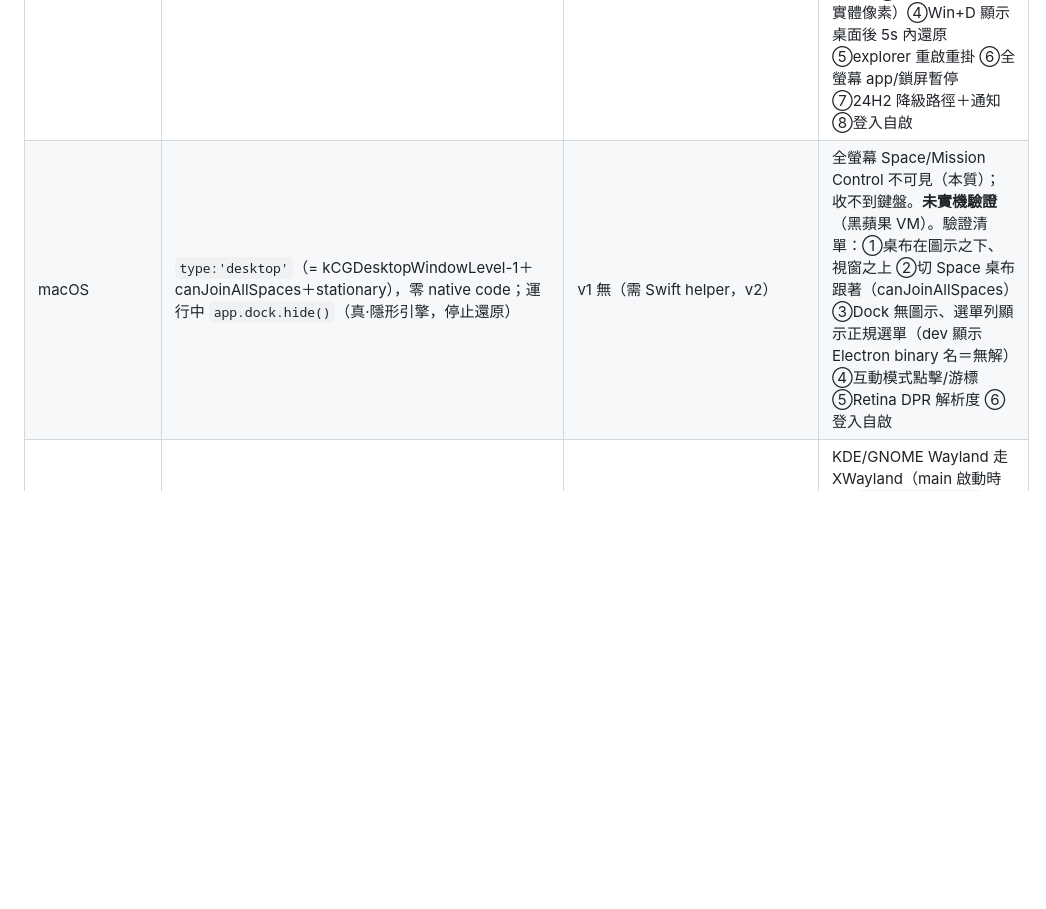
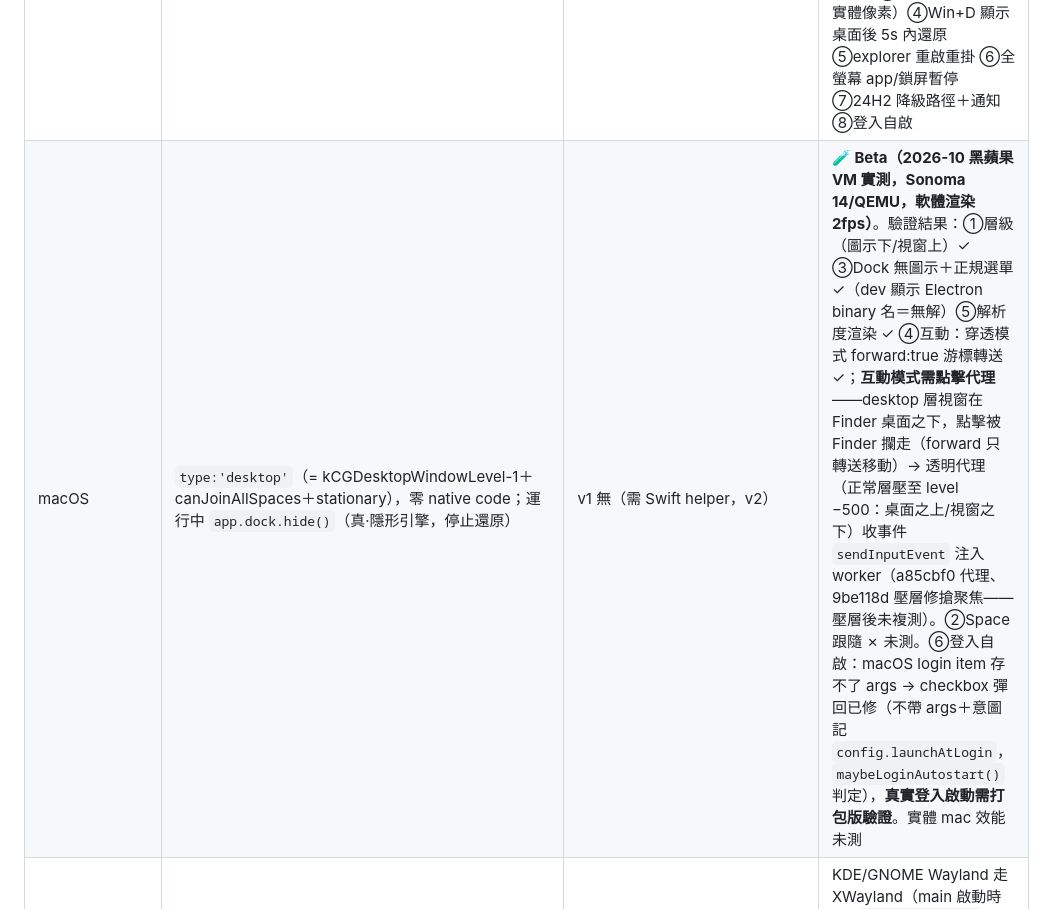
Before and after one commit to Augus1217/BA-MemorialLobby-Player, a Markdown page: docs/wallpaper-mode.md, the part around the change. Drawn GitHub-style; blank space fills up the shorter version.

```diff
--- a/docs/wallpaper-mode.md
+++ b/docs/wallpaper-mode.md
@@ -55,7 +55,7 @@
 | 平台 | 掛載 | 全螢幕暫停 | 備註 |
 |---|---|---|---|
 | Windows | koffi FFI：`Progman → 0x052C → WorkerW(sibling of SHELLDLL_DefView) → SetParent`；WS_CHILD＋實體像素 SetWindowPos；5s 健康巡檢（IsIconic 還原/父親失效重掛，涵蓋 explorer 重啟） | `SHQueryUserNotificationState` 2s 輪詢（QUNS 1/2/3/4/7） | Win11 24H2/26xxx WorkerW 結構變動 → 找不到 host 降級為全螢幕窗＋通知；`node_modules/koffi` 已 asarUnpack。**koffi 3.x 方言**（已在 Linux 以 libX11/libc 等價實證）：`func(name, ret, [args])`、callback 參數記 `'Proto*'`、`koffi.register(fn, koffi.pointer(proto))`、無 `'long32'`（用 `'int32'`）。**未實機驗證**。驗證清單：①掛 WorkerW 且在圖示之下 ②多螢幕各廳就位（單一 host WorkerW 座標換算是否涵蓋虛擬桌面全域——Lively 用多 WorkerW，是首要觀察點）③DPI 縮放（DIP→實體像素）④Win+D 顯示桌面後 5s 內還原 ⑤explorer 重啟重掛 ⑥全螢幕 app/鎖屏暫停 ⑦24H2 降級路徑＋通知 ⑧登入自啟 |
-| macOS | `type:'desktop'`（= kCGDesktopWindowLevel-1＋canJoinAllSpaces＋stationary），零 native code；運行中 `app.dock.hide()`（真·隱形引擎，停止還原） | v1 無（需 Swift helper，v2） | 全螢幕 Space/Mission Control 不可見（本質）；收不到鍵盤。**未實機驗證**（黑蘋果 VM）。驗證清單：①桌布在圖示之下、視窗之上 ②切 Space 桌布跟著（canJoinAllSpaces）③Dock 無圖示、選單列顯示正規選單（dev 顯示 Electron binary 名＝無解）④互動模式點擊/游標 ⑤Retina DPR 解析度 ⑥登入自啟 |
+| macOS | `type:'desktop'`（= kCGDesktopWindowLevel-1＋canJoinAllSpaces＋stationary），零 native code；運行中 `app.dock.hide()`（真·隱形引擎，停止還原） | v1 無（需 Swift helper，v2） | **🧪 Beta（2026-10 黑蘋果 VM 實測，Sonoma 14/QEMU，軟體渲染 2fps）**。驗證結果：①層級（圖示下/視窗上）✓ ③Dock 無圖示＋正規選單 ✓（dev 顯示 Electron binary 名＝無解）⑤解析度渲染 ✓ ④互動：穿透模式 forward:true 游標轉送 ✓；**互動模式需點擊代理**——desktop 層視窗在 Finder 桌面之下，點擊被 Finder 攔走（forward 只轉送移動）→ 透明代理（正常層壓至 level −500：桌面之上/視窗之下）收事件 `sendInputEvent` 注入 worker（a85cbf0 代理、9be118d 壓層修搶聚焦——壓層後未複測）。②Space 跟隨 ✗ 未測。⑥登入自啟：macOS login item 存不了 args → checkbox 彈回已修（不帶 args＋意圖記 `config.launchAtLogin`，`maybeLoginAutostart()` 判定），**真實登入啟動需打包版驗證**。實體 mac 效能未測 |
 | Linux (X11/XWayland) | `type:'desktop'`（`_NET_WM_WINDOW_TYPE_DESKTOP`）；工作列隱形＝koffi 送 `_NET_WM_STATE` ClientMessage（見上） | `xprop` 查 active window 的 `_NET_WM_STATE_FULLSCREEN`（2s 輪詢） | KDE/GNOME Wayland 走 XWayland（main 啟動時 pin `ozone-platform-hint=x11`）；GNOME Wayland 原生不支援 layer-shell（計畫標註）；KDE/wlroots 原生支援＝v2 |
 | GNOME (XWayland) | 同 Linux 路線；已補 `_NET_WM_STATE_STICKY`（GNOME 的 DESKTOP 視窗不會自動跨 workspace，KDE 是 KWin 自動、STICKY 為 no-op） | ⚠️ 同上，但**只涵蓋 XWayland 前景**——原生 Wayland 全螢幕 app 偵測不到（Mutter 不經 XWayland 轉播狀態） | **未實機驗證**（開發機＝KDE）。驗證清單：①桌布壓最底、面板/視窗在其上 ②切 workspace 桌布跟著（STICKY）③Overview/alt-tab 看不到 worker ④原生全螢幕不暫停＝已知限制 ⑤系統匣需 AppIndicator 擴充（GNOME 生態限制） |
 
```
Also changed, not shown: README.md (+16 -0 lines).
